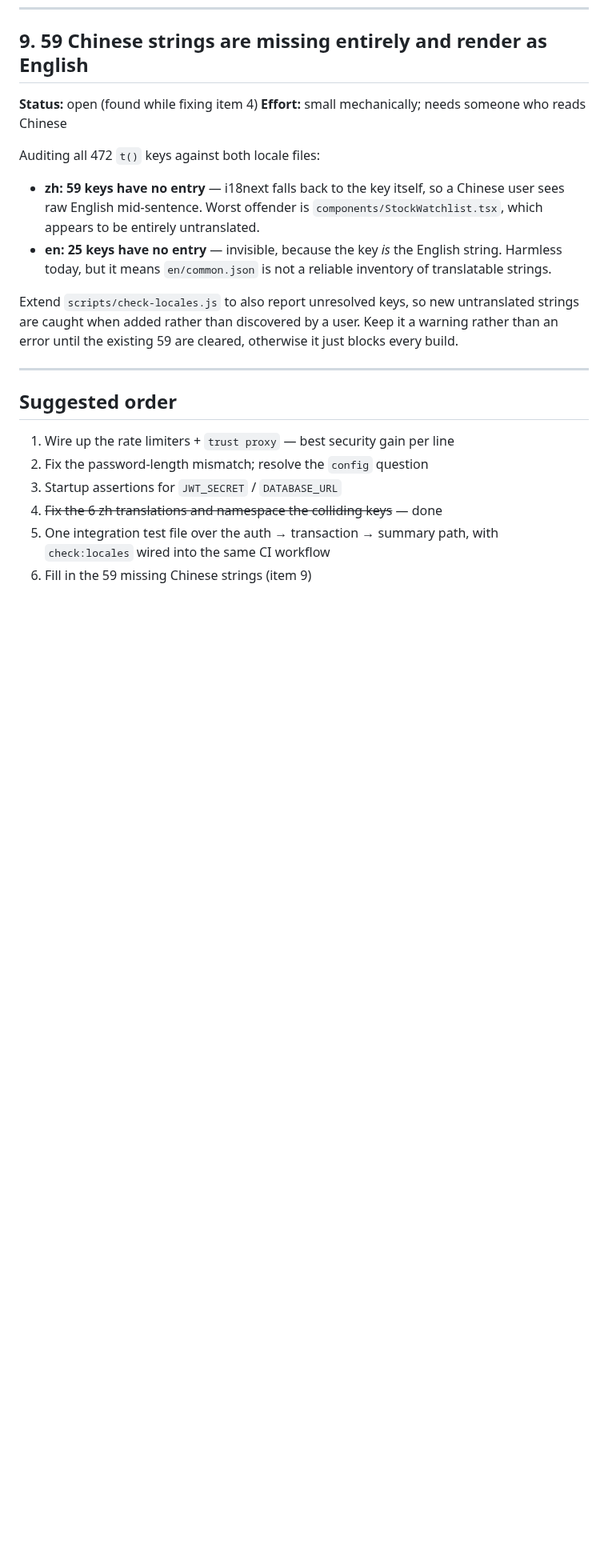
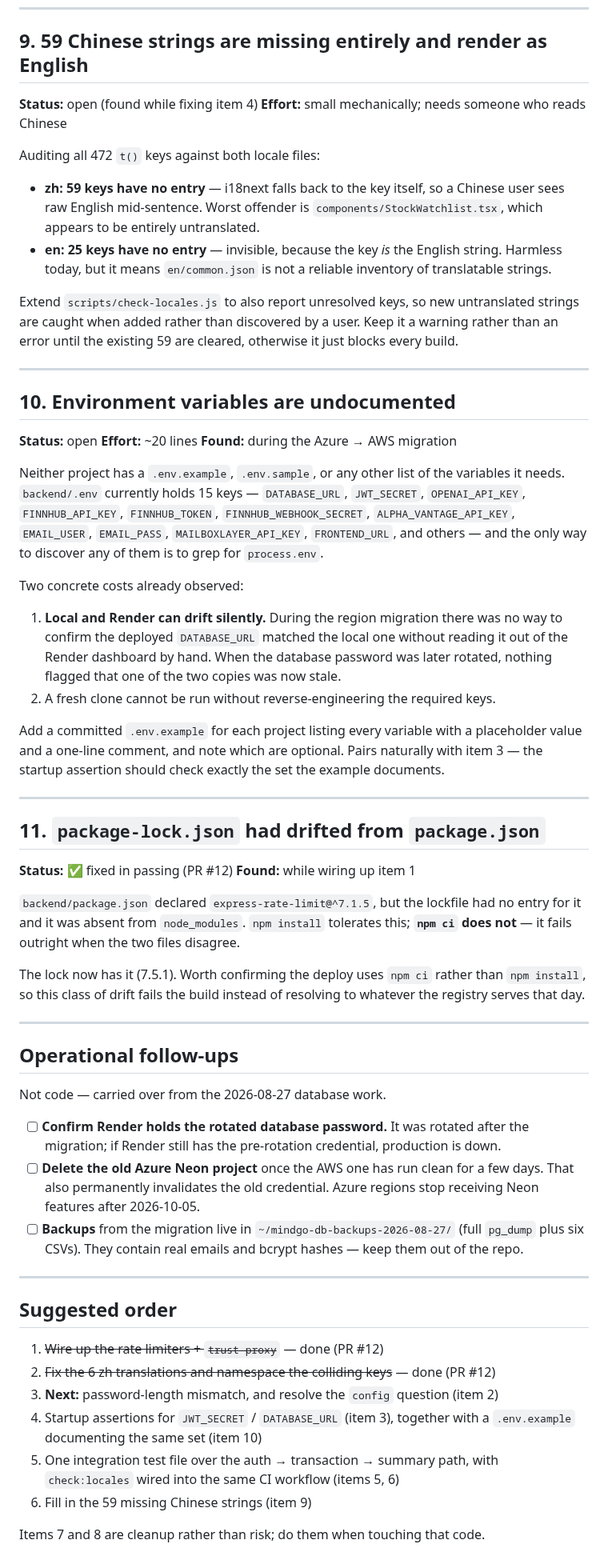
Before and after one commit to rick-mingyu-liu/MindGo, a Markdown page: IMPROVEMENTS.md, the part around one of its changes. Shown at 80% size. Drawn GitHub-style; blank space fills up the shorter version.

Commit message:
Record two findings from this round and the operational follow-ups
Item 10: neither project has a .env.example, so the 15 backend variables can
only be discovered by grepping process.env. This has already cost something
twice — during the region migration there was no way to confirm the deployed
DATABASE_URL matched the local one without reading the Render dashboard by
hand, and when the password was later rotated nothing flagged that one of the
two copies had gone stale.

Item 11: package-lock.json had no entry for express-rate-limit even though
package.json declared it. npm install tolerates that; npm ci does not.

Also adds a status table, and an operational checklist for the parts of the
database migration that are not code — confirming Render has the rotated
password, deleting the old Azure project, and where the backups live.

Co-Authored-By: Claude Opus 5 <noreply@anthropic.com>

```diff
--- a/IMPROVEMENTS.md
+++ b/IMPROVEMENTS.md
@@ -238,12 +254,76 @@ otherwise it just blocks every build.
 
 ---
 
+## 10. Environment variables are undocumented
+
+**Status:** open
+**Effort:** ~20 lines
+**Found:** during the Azure → AWS migration
+
+Neither project has a `.env.example`, `.env.sample`, or any other list of the
+variables it needs. `backend/.env` currently holds 15 keys — `DATABASE_URL`,
+`JWT_SECRET`, `OPENAI_API_KEY`, `FINNHUB_API_KEY`, `FINNHUB_TOKEN`,
+`FINNHUB_WEBHOOK_SECRET`, `ALPHA_VANTAGE_API_KEY`, `EMAIL_USER`, `EMAIL_PASS`,
+`MAILBOXLAYER_API_KEY`, `FRONTEND_URL`, and others — and the only way to
+discover any of them is to grep for `process.env`.
+
+Two concrete costs already observed:
+
+1. **Local and Render can drift silently.** During the region migration there
+   was no way to confirm the deployed `DATABASE_URL` matched the local one
+   without reading it out of the Render dashboard by hand. When the database
+   password was later rotated, nothing flagged that one of the two copies was
+   now stale.
+2. A fresh clone cannot be run without reverse-engineering the required keys.
+
+Add a committed `.env.example` for each project listing every variable with a
+placeholder value and a one-line comment, and note which are optional. Pairs
+naturally with item 3 — the startup assertion should check exactly the set the
+example documents.
+
+---
+
+## 11. `package-lock.json` had drifted from `package.json`
+
+**Status:** ✅ fixed in passing (PR #12)
+**Found:** while wiring up item 1
+
+`backend/package.json` declared `express-rate-limit@^7.1.5`, but the lockfile
+had no entry for it and it was absent from `node_modules`. `npm install`
+tolerates this; **`npm ci` does not** — it fails outright when the two files
+disagree.
+
+The lock now has it (7.5.1). Worth confirming the deploy uses `npm ci` rather
+than `npm install`, so this class of drift fails the build instead of
+resolving to whatever the registry serves that day.
+
+---
+
+## Operational follow-ups
+
+Not code — carried over from the 2026-08-27 database work.
+
+- [ ] **Confirm Render holds the rotated database password.** It was rotated
+      after the migration; if Render still has the pre-rotation credential,
+      production is down.
+- [ ] **Delete the old Azure Neon project** once the AWS one has run clean for
+      a few days. That also permanently invalidates the old credential. Azure
+      regions stop receiving Neon features after 2026-10-05.
+- [ ] **Backups** from the migration live in `~/mindgo-db-backups-2026-08-27/`
+      (full `pg_dump` plus six CSVs). They contain real emails and bcrypt
+      hashes — keep them out of the repo.
+
+---
+
 ## Suggested order
 
-1. Wire up the rate limiters + `trust proxy` — best security gain per line
-2. Fix the password-length mismatch; resolve the `config` question
-3. Startup assertions for `JWT_SECRET` / `DATABASE_URL`
-4. ~~Fix the 6 zh translations and namespace the colliding keys~~ — done
-5. One integration test file over the auth → transaction → summary path,
-   with `check:locales` wired into the same CI workflow
+1. ~~Wire up the rate limiters + `trust proxy`~~ — done (PR #12)
+2. ~~Fix the 6 zh translations and namespace the colliding keys~~ — done (PR #12)
+3. **Next:** password-length mismatch, and resolve the `config` question (item 2)
+4. Startup assertions for `JWT_SECRET` / `DATABASE_URL` (item 3), together with
+   a `.env.example` documenting the same set (item 10)
+5. One integration test file over the auth → transaction → summary path, with
+   `check:locales` wired into the same CI workflow (items 5, 6)
 6. Fill in the 59 missing Chinese strings (item 9)
+
+Items 7 and 8 are cleanup rather than risk; do them when touching that code.
```
Also changed, not shown: other parts of IMPROVEMENTS.md (+16 -0 lines).
